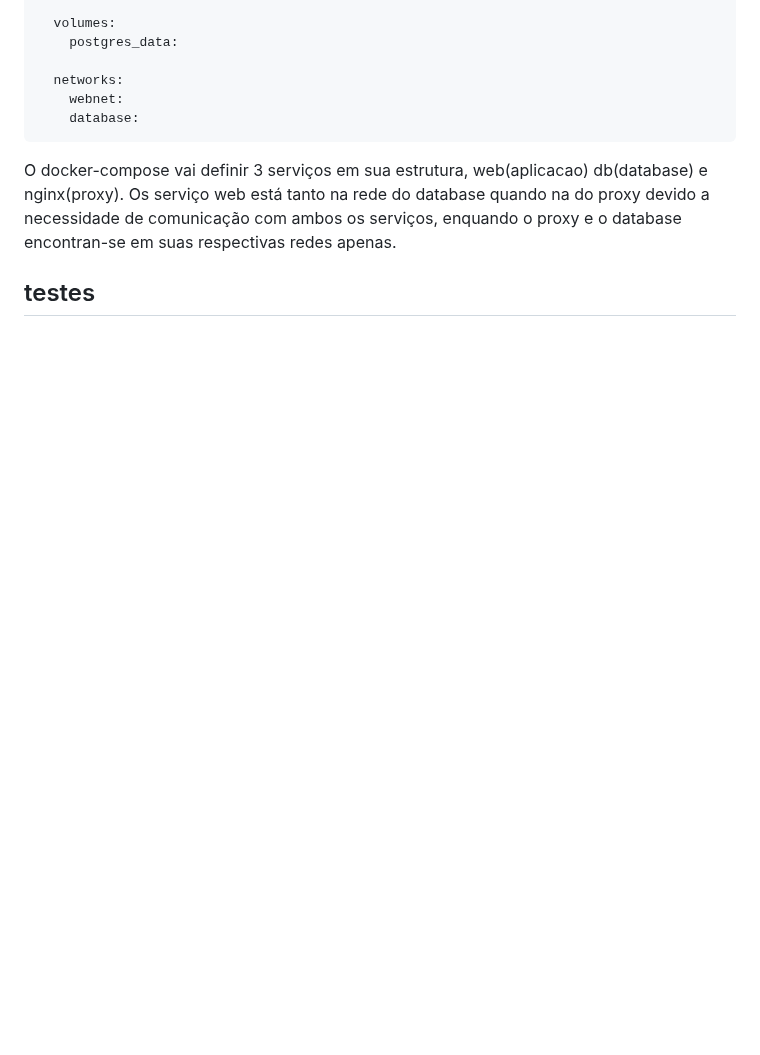
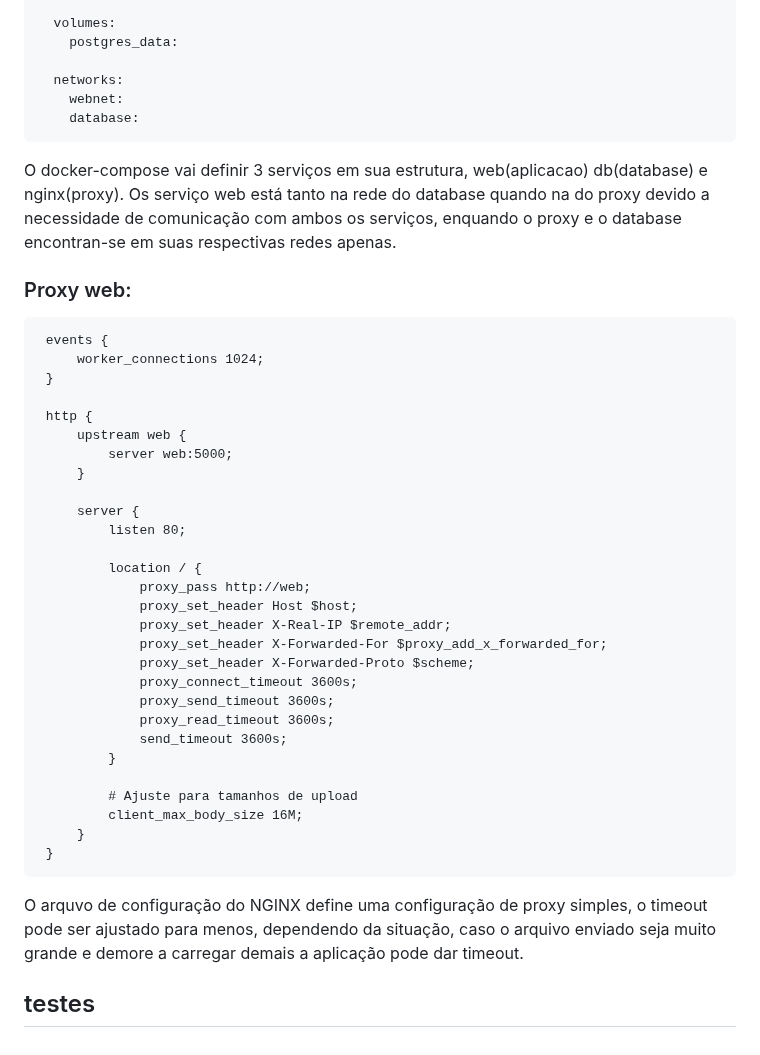
Before and after one commit to Gileno29/file_loader, a Markdown page: README.md, the part around the change. GitHub-like rendering; blank space fills up the shorter version.

Commit message:
doc: adicionado documentacao sobre o proxy

````diff
--- a/README.md
+++ b/README.md
@@ -188,5 +188,37 @@ OBS: caso seja altrado algo do código da aplicação da forma que está esse co
   ```
 O docker-compose vai definir 3 serviços em sua estrutura, web(aplicacao) db(database) e nginx(proxy).
 Os serviço web está tanto na rede do database quando na do proxy devido a necessidade de comunicação com ambos os serviços, enquando o proxy e o database encontran-se em suas respectivas redes apenas.
+### Proxy web:
+ ```
+  events {
+      worker_connections 1024;
+  }
+
+  http {
+      upstream web {
+          server web:5000;
+      }
+
+      server {
+          listen 80;
+
+          location / {
+              proxy_pass http://web;
+              proxy_set_header Host $host;
+              proxy_set_header X-Real-IP $remote_addr;
+              proxy_set_header X-Forwarded-For $proxy_add_x_forwarded_for;
+              proxy_set_header X-Forwarded-Proto $scheme;
+              proxy_connect_timeout 3600s;
+              proxy_send_timeout 3600s;
+              proxy_read_timeout 3600s;
+              send_timeout 3600s;
+          }
+
+          # Ajuste para tamanhos de upload
+          client_max_body_size 16M;
+      }
+  }
+```
+O arquvo de configuração do NGINX define uma configuração de proxy simples, o timeout pode ser ajustado para menos, dependendo da situação, caso o arquivo enviado seja muito grande e demore a carregar demais a aplicação pode dar timeout.
 
 ## testes
````
